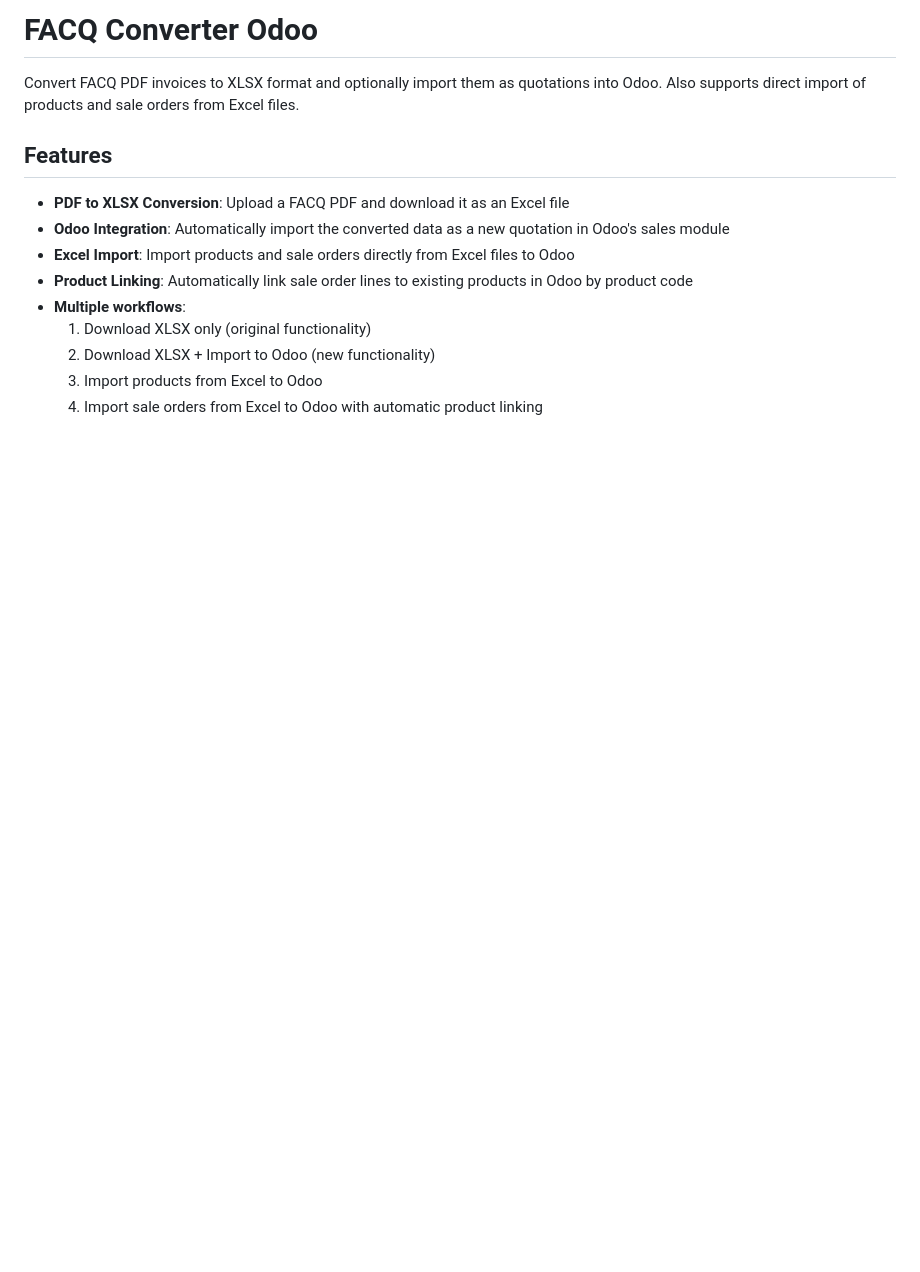
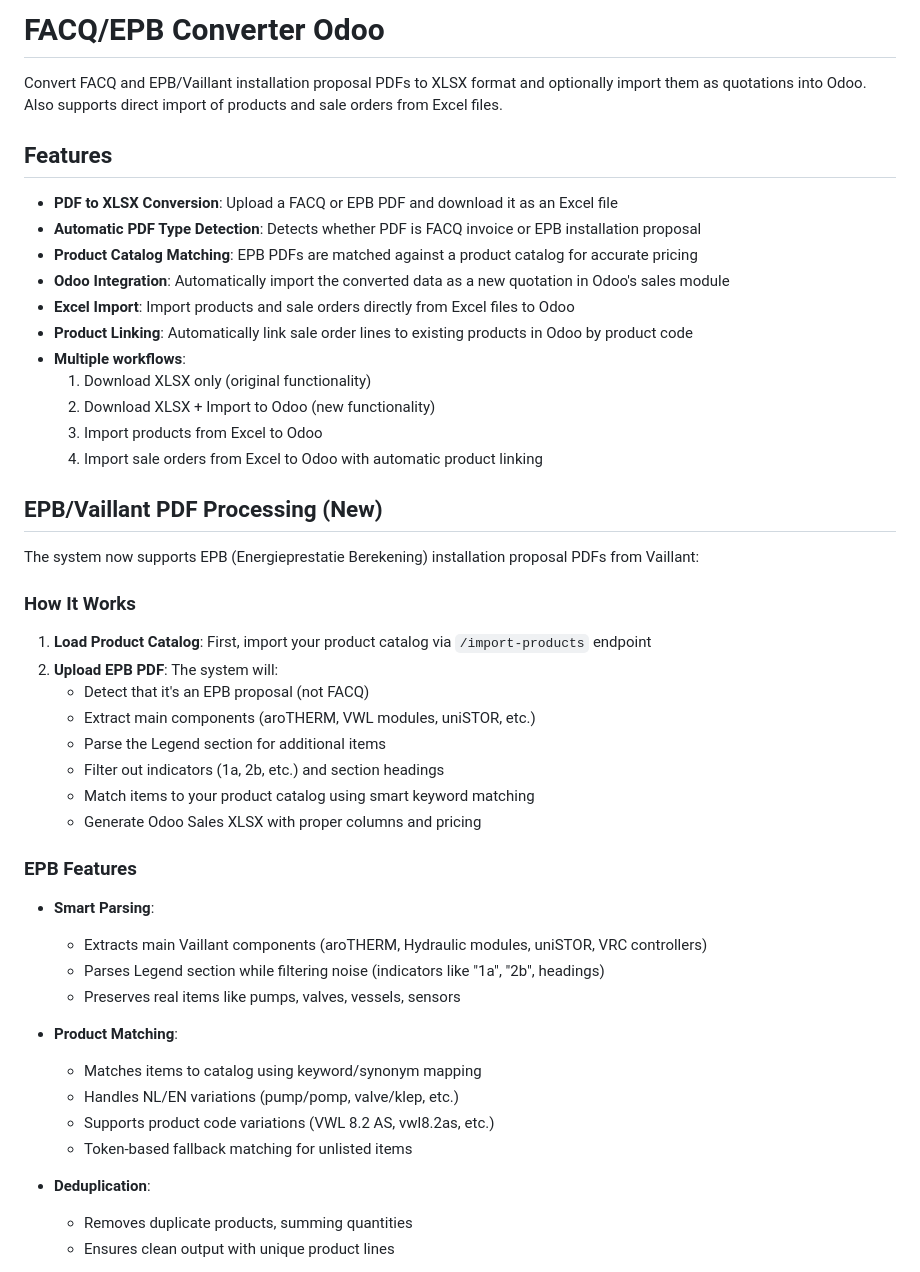
Before and after one commit to BnS-OnM/zip, a Markdown page: README.md, the part around one of its changes. GitHub-like rendering; blank space fills up the shorter version.

```diff
--- a/README.md
+++ b/README.md
@@ -1,11 +1,13 @@
-# FACQ Converter Odoo
+# FACQ/EPB Converter Odoo
 
-Convert FACQ PDF invoices to XLSX format and optionally import them as quotations into Odoo.
+Convert FACQ and EPB/Vaillant installation proposal PDFs to XLSX format and optionally import them as quotations into Odoo.
 Also supports direct import of products and sale orders from Excel files.
 
 ## Features
 
-- **PDF to XLSX Conversion**: Upload a FACQ PDF and download it as an Excel file
+- **PDF to XLSX Conversion**: Upload a FACQ or EPB PDF and download it as an Excel file
+- **Automatic PDF Type Detection**: Detects whether PDF is FACQ invoice or EPB installation proposal
+- **Product Catalog Matching**: EPB PDFs are matched against a product catalog for accurate pricing
 - **Odoo Integration**: Automatically import the converted data as a new quotation in Odoo's sales module
 - **Excel Import**: Import products and sale orders directly from Excel files to Odoo
 - **Product Linking**: Automatically link sale order lines to existing products in Odoo by product code
@@ -14,3 +16,36 @@ Also supports direct import of products and sale orders from Excel files.
   2. Download XLSX + Import to Odoo (new functionality)
   3. Import products from Excel to Odoo
   4. Import sale orders from Excel to Odoo with automatic product linking
+
+## EPB/Vaillant PDF Processing (New)
+
+The system now supports EPB (Energieprestatie Berekening) installation proposal PDFs from Vaillant:
+
+### How It Works
+
+1. **Load Product Catalog**: First, import your product catalog via `/import-products` endpoint
+2. **Upload EPB PDF**: The system will:
+   - Detect that it's an EPB proposal (not FACQ)
+   - Extract main components (aroTHERM, VWL modules, uniSTOR, etc.)
+   - Parse the Legend section for additional items
+   - Filter out indicators (1a, 2b, etc.) and section headings
+   - Match items to your product catalog using smart keyword matching
+   - Generate Odoo Sales XLSX with proper columns and pricing
+
+### EPB Features
+
+- **Smart Parsing**:
+  - Extracts main Vaillant components (aroTHERM, Hydraulic modules, uniSTOR, VRC controllers)
+  - Parses Legend section while filtering noise (indicators like "1a", "2b", headings)
+  - Preserves real items like pumps, valves, vessels, sensors
+
+- **Product Matching**:
+  - Matches items to catalog using keyword/synonym mapping
+  - Handles NL/EN variations (pump/pomp, valve/klep, etc.)
+  - Supports product code variations (VWL 8.2 AS, vwl8.2as, etc.)
+  - Token-based fallback matching for unlisted items
+
+- **Deduplication**:
+  - Removes duplicate products, summing quantities
+  - Ensures clean output with unique product lines
+
```
Also changed, not shown: other parts of README.md (+57 -4 lines).
